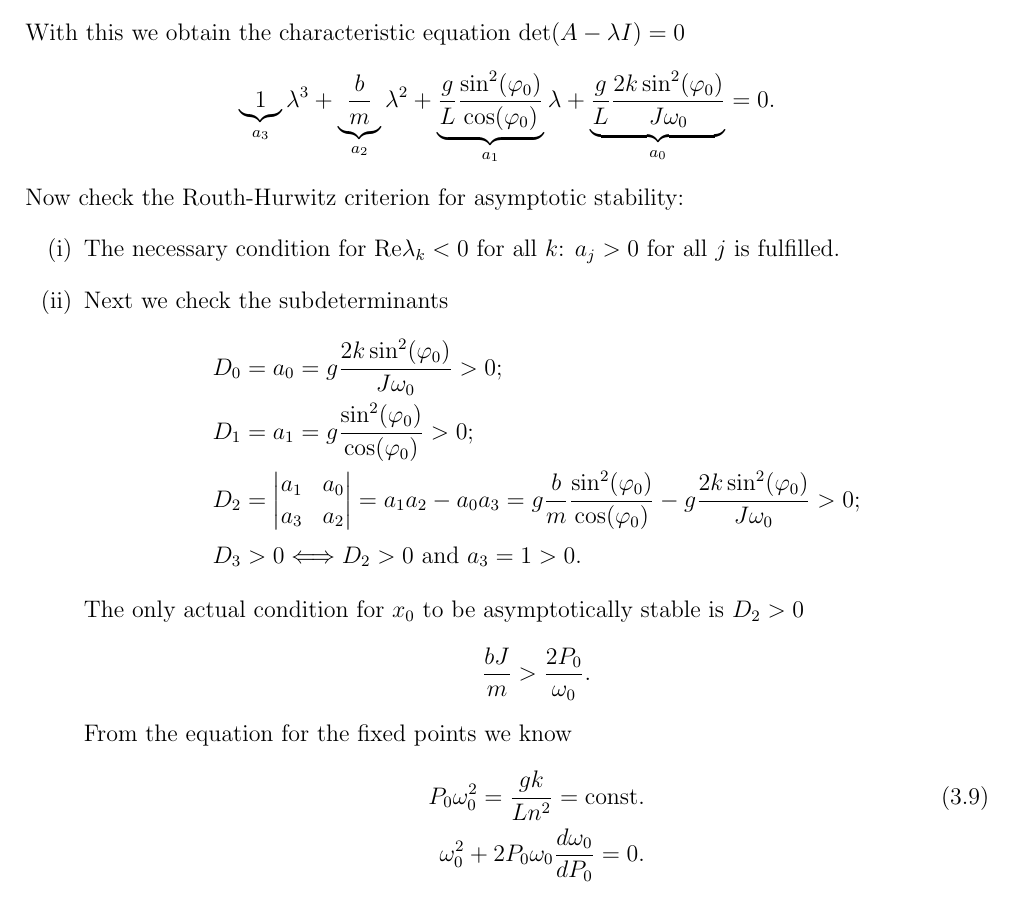
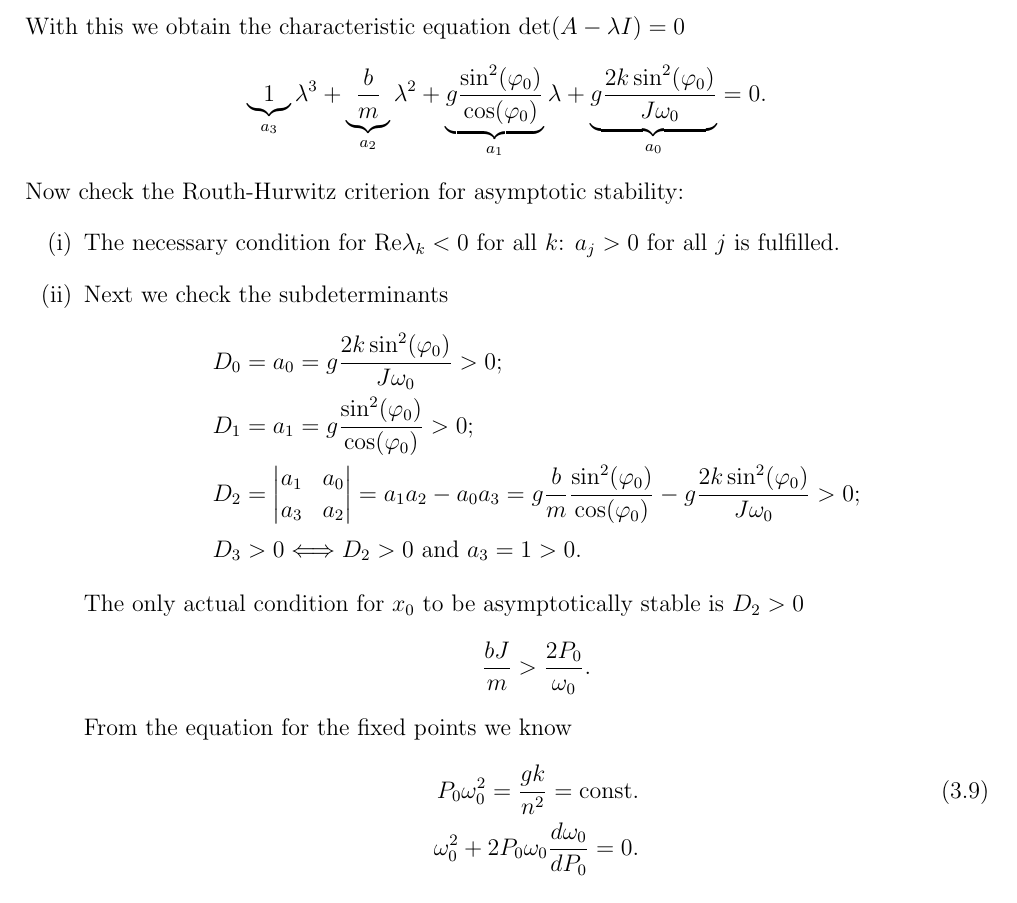
Before and after one commit to TrevorWinstral/NLD_script, a LaTeX thesis (main.tex, which reads chap2.tex): part of page 50 of 59, cut so that both start at the same text. Compiled offline with pdfLaTeX.

Commit message:
fixed Ls

```diff
--- a/chap2.tex
+++ b/chap2.tex
@@ -685,7 +685,7 @@ If $\sin(\varphi_0)=0$, we have an unphysical state and ignore this case. For si
 \end{align}
 With this we obtain the characteristic equation $\det(A - \lambda I )= 0$
 \begin{align}
-	\underbrace{1}_{a_3} \lambda^3 + \underbrace{\frac{b}{m}}_{a_2}\lambda ^2 + \underbrace{ \frac{g}{L}\frac{\sin^2(\varphi_0)}{\cos(\varphi_0)}}_{a_1} \lambda + \underbrace{ \frac{g}{L} \frac{2k \sin^2 (\varphi_0)}{J \omega_0}}_{a_0} = 0.
+	\underbrace{1}_{a_3} \lambda^3 + \underbrace{\frac{b}{m}}_{a_2}\lambda ^2 + \underbrace{ {g}\frac{\sin^2(\varphi_0)}{\cos(\varphi_0)}}_{a_1} \lambda + \underbrace{ {g} \frac{2k \sin^2 (\varphi_0)}{J \omega_0}}_{a_0} = 0.
 \end{align}
 Now check the Routh-Hurwitz criterion for asymptotic stability:
 \begin{enumerate}
@@ -708,7 +708,7 @@ The only actual condition for $x_0$ to be asymptotically stable is $D_2 >0$
 \end{align}
 From the equation for the fixed points we know
 \begin{align*}
-	P_0 \omega_0^2 = \frac{gk}{Ln^2} =  \textrm{const.} \numberthis \label{eq:watt1}\\
+	P_0 \omega_0^2 = \frac{gk}{n^2} =  \textrm{const.} \numberthis \label{eq:watt1}\\
 	\omega_0^2 + 2P_0 \omega_0 \frac{d \omega_0}{d P_0} = 0.
 \end{align*}
 From the first equation, we realize that we must write $\omega_0 = \omega_0(P_0)$. To obtain the second equation, we derive the first equation \eqref{eq:watt1} with respect to $P_0$. Therefore we find
```
Also changed, not shown: main.pdf, chap2.tex (4 more changed lines).
